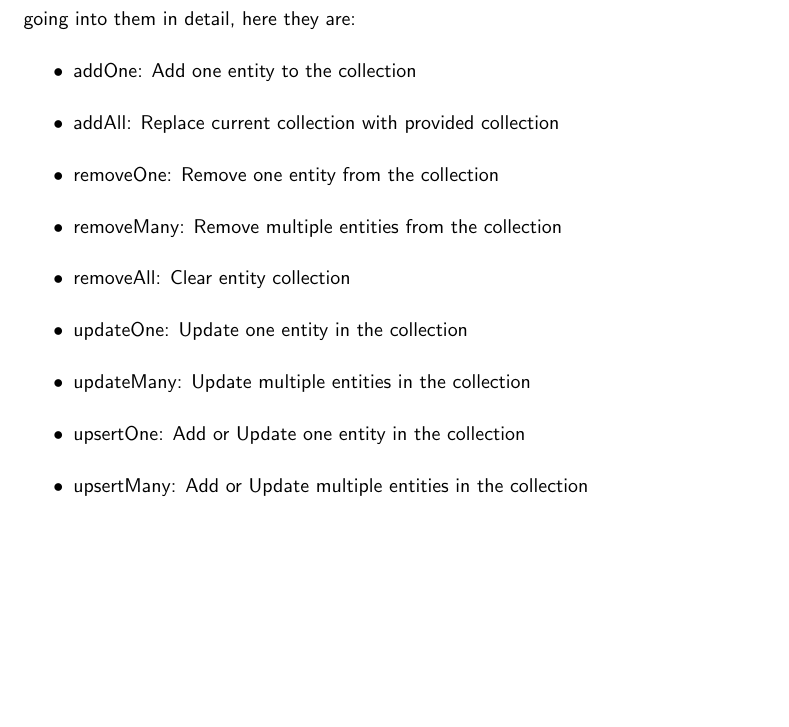
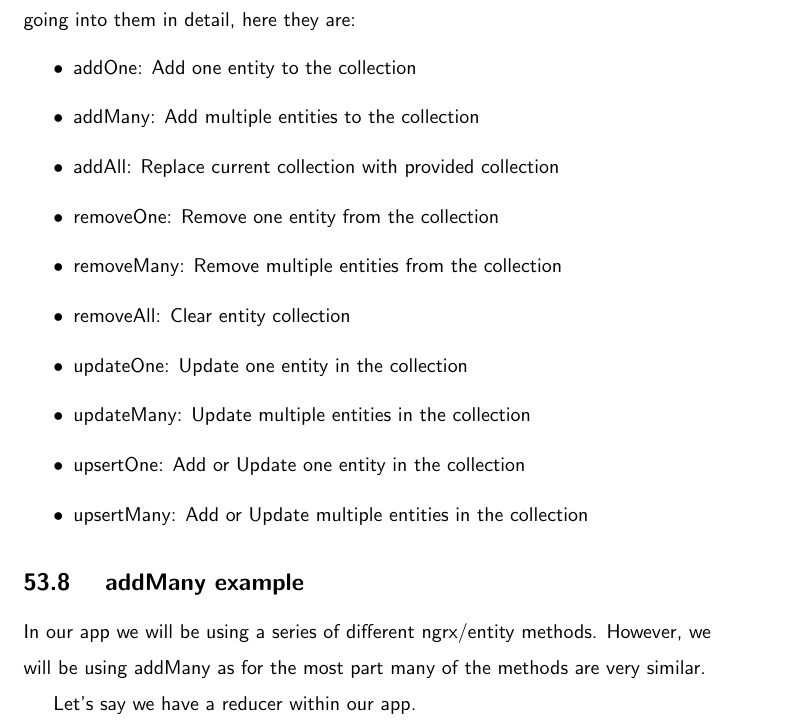
Before and after one commit to razroo/angular-content, a LaTeX document (main.tex, which reads ngrx/ngrx-entity/ngrx-entity.tex): part of page 155 of 155, cut so that both start at the same text, the shorter picture padded with empty space. Compiled offline with pdfLaTeX.

Commit message:
Set up an addMany example within our app, no code yet.

```diff
--- a/ngrx/ngrx-entity/ngrx-entity.tex
+++ b/ngrx/ngrx-entity/ngrx-entity.tex
@@ -117,6 +117,7 @@ There will then be a series of adapter methods returned by ngrx/entity. Without
 going into them in detail, here they are:
 \begin{itemize}
   \item addOne: Add one entity to the collection
+  \item addMany: Add multiple entities to the collection
   \item addAll: Replace current collection with provided collection
   \item removeOne: Remove one entity from the collection
   \item removeMany: Remove multiple entities from the collection
@@ -126,3 +127,10 @@ going into them in detail, here they are:
   \item upsertOne: Add or Update one entity in the collection
   \item upsertMany: Add or Update multiple entities in the collection
 \end{itemize}
+
+\subsection{ addMany example }
+In our app we will be using a series of different ngrx/entity methods. However,
+we will be using addMany as for the most part many of the methods are very
+similar.
+
+Let's say we have a reducer within our app.
```
